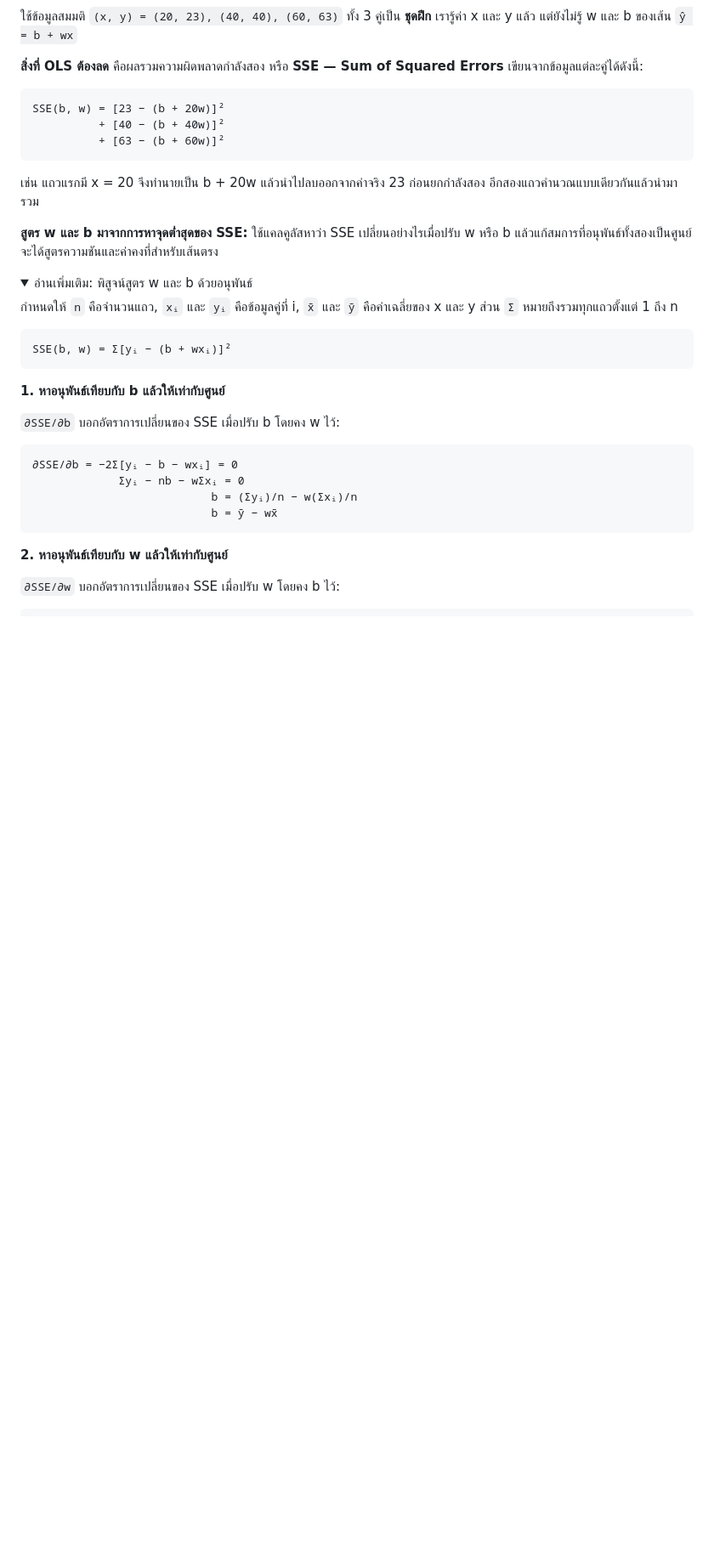
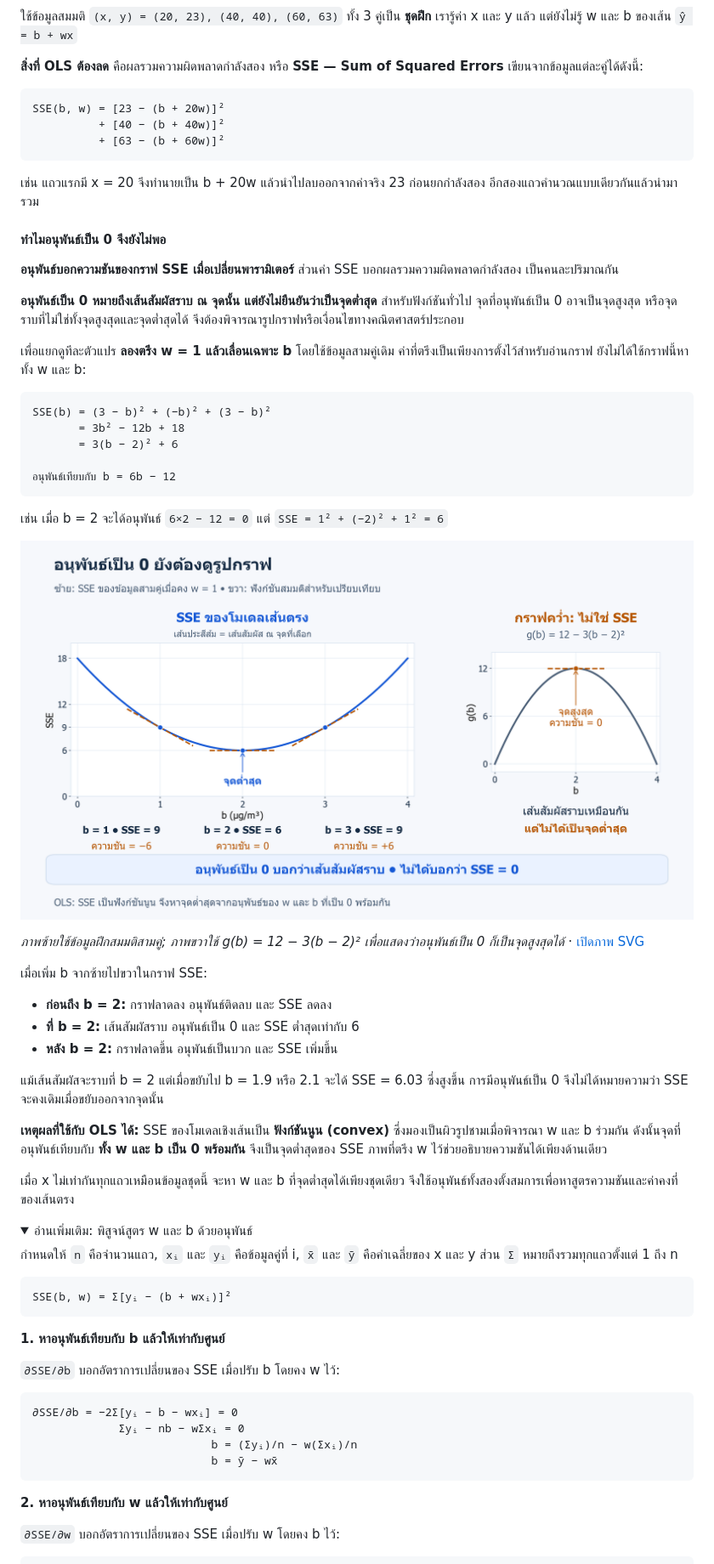
Before and after one commit to KOPE-SOLUTION/machine-learning, a Markdown page: lessons/05-linear-regression/README.md, the part around one of its changes. Shown at 85% size. GitHub-like rendering; pictures changed too: assets/figures/05-linear-regression-sse-derivative.png (added); folded sections open; blank space fills up the shorter version.

Commit message:
Explain zero derivatives and SSE minima with a comparison graph in EP05

````diff
--- a/lessons/05-linear-regression/README.md
+++ b/lessons/05-linear-regression/README.md
@@ -75,7 +75,39 @@ SSE(b, w) = [23 − (b + 20w)]²
 
 เช่น แถวแรกมี x = 20 จึงทำนายเป็น b + 20w แล้วนำไปลบออกจากค่าจริง 23 ก่อนยกกำลังสอง อีกสองแถวคำนวณแบบเดียวกันแล้วนำมารวม
 
-**สูตร w และ b มาจากการหาจุดต่ำสุดของ SSE:** ใช้แคลคูลัสหาว่า SSE เปลี่ยนอย่างไรเมื่อปรับ w หรือ b แล้วแก้สมการที่อนุพันธ์ทั้งสองเป็นศูนย์ จะได้สูตรความชันและค่าคงที่สำหรับเส้นตรง
+#### ทำไมอนุพันธ์เป็น 0 จึงยังไม่พอ
+
+**อนุพันธ์บอกความชันของกราฟ SSE เมื่อเปลี่ยนพารามิเตอร์** ส่วนค่า SSE บอกผลรวมความผิดพลาดกำลังสอง เป็นคนละปริมาณกัน
+
+**อนุพันธ์เป็น 0 หมายถึงเส้นสัมผัสราบ ณ จุดนั้น แต่ยังไม่ยืนยันว่าเป็นจุดต่ำสุด** สำหรับฟังก์ชันทั่วไป จุดที่อนุพันธ์เป็น 0 อาจเป็นจุดสูงสุด หรือจุดราบที่ไม่ใช่ทั้งจุดสูงสุดและจุดต่ำสุดได้ จึงต้องพิจารณารูปกราฟหรือเงื่อนไขทางคณิตศาสตร์ประกอบ
+
+เพื่อแยกดูทีละตัวแปร **ลองตรึง w = 1 แล้วเลื่อนเฉพาะ b** โดยใช้ข้อมูลสามคู่เดิม ค่าที่ตรึงเป็นเพียงการตั้งไว้สำหรับอ่านกราฟ ยังไม่ได้ใช้กราฟนี้หาทั้ง w และ b:
+
+```text
+SSE(b) = (3 − b)² + (−b)² + (3 − b)²
+       = 3b² − 12b + 18
+       = 3(b − 2)² + 6
+
+อนุพันธ์เทียบกับ b = 6b − 12
+```
+
+เช่น เมื่อ b = 2 จะได้อนุพันธ์ `6×2 − 12 = 0` แต่ `SSE = 1² + (−2)² + 1² = 6`
+
+![กราฟซ้ายเป็น SSE รูปชามเมื่อตรึง w เท่ากับ 1: b เท่ากับ 1, 2, 3 ให้ SSE เท่ากับ 9, 6, 9 และความชันลบ 6, 0, บวก 6; กราฟขวาเป็นฟังก์ชันตัวอย่างรูปคว่ำที่อนุพันธ์เป็นศูนย์ตรงจุดสูงสุด ไม่ใช่ SSE](../../assets/figures/05-linear-regression-sse-derivative.png)
+
+*ภาพซ้ายใช้ข้อมูลฝึกสมมติสามคู่; ภาพขวาใช้ g(b) = 12 − 3(b − 2)² เพื่อแสดงว่าอนุพันธ์เป็น 0 ก็เป็นจุดสูงสุดได้* · [เปิดภาพ SVG](../../assets/figures/05-linear-regression-sse-derivative.svg)
+
+เมื่อเพิ่ม b จากซ้ายไปขวาในกราฟ SSE:
+
+- **ก่อนถึง b = 2:** กราฟลาดลง อนุพันธ์ติดลบ และ SSE ลดลง
+- **ที่ b = 2:** เส้นสัมผัสราบ อนุพันธ์เป็น 0 และ SSE ต่ำสุดเท่ากับ 6
+- **หลัง b = 2:** กราฟลาดขึ้น อนุพันธ์เป็นบวก และ SSE เพิ่มขึ้น
+
+แม้เส้นสัมผัสจะราบที่ b = 2 แต่เมื่อขยับไป b = 1.9 หรือ 2.1 จะได้ SSE = 6.03 ซึ่งสูงขึ้น การมีอนุพันธ์เป็น 0 จึงไม่ได้หมายความว่า SSE จะคงเดิมเมื่อขยับออกจากจุดนั้น
+
+**เหตุผลที่ใช้กับ OLS ได้:** SSE ของโมเดลเชิงเส้นเป็น **ฟังก์ชันนูน (convex)** ซึ่งมองเป็นผิวรูปชามเมื่อพิจารณา w และ b ร่วมกัน ดังนั้นจุดที่อนุพันธ์เทียบกับ **ทั้ง w และ b เป็น 0 พร้อมกัน** จึงเป็นจุดต่ำสุดของ SSE ภาพที่ตรึง w ไว้ช่วยอธิบายความชันได้เพียงด้านเดียว
+
+เมื่อ x ไม่เท่ากันทุกแถวเหมือนข้อมูลชุดนี้ จะหา w และ b ที่จุดต่ำสุดได้เพียงชุดเดียว จึงใช้อนุพันธ์ทั้งสองตั้งสมการเพื่อหาสูตรความชันและค่าคงที่ของเส้นตรง
 
 <details>
 <summary>อ่านเพิ่มเติม: พิสูจน์สูตร w และ b ด้วยอนุพันธ์</summary>
````
Also changed, not shown: other parts of lessons/05-linear-regression/README.md (+1 -1 lines), 3 other files.
